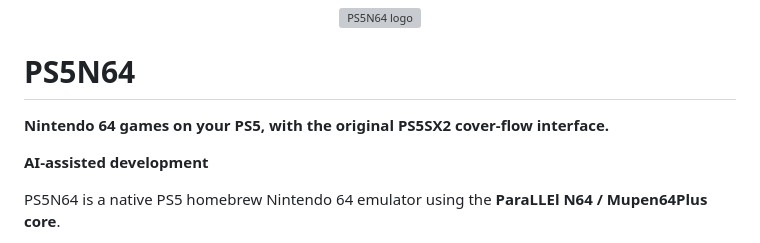
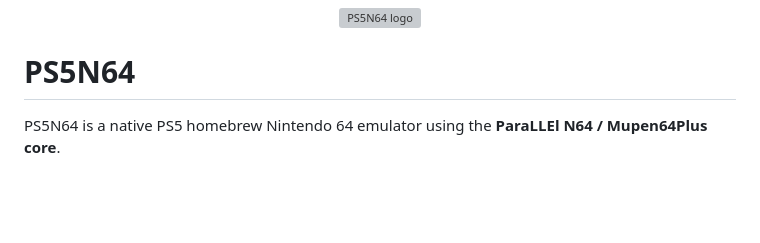
Before and after one commit to Yahballon/PS5N64, a Markdown page: README.md, the part around the change. Drawn GitHub-style; blank space fills up the shorter version; grey boxes are pictures that could not be loaded.

```diff
--- a/README.md
+++ b/README.md
@@ -3,10 +3,6 @@
 </p>
 
 # PS5N64
-
-**Nintendo 64 games on your PS5, with the original PS5SX2 cover-flow interface.**
-
-**AI-assisted development**
 
 PS5N64 is a native PS5 homebrew Nintendo 64 emulator using the **ParaLLEl N64 / Mupen64Plus core**.
 
```
